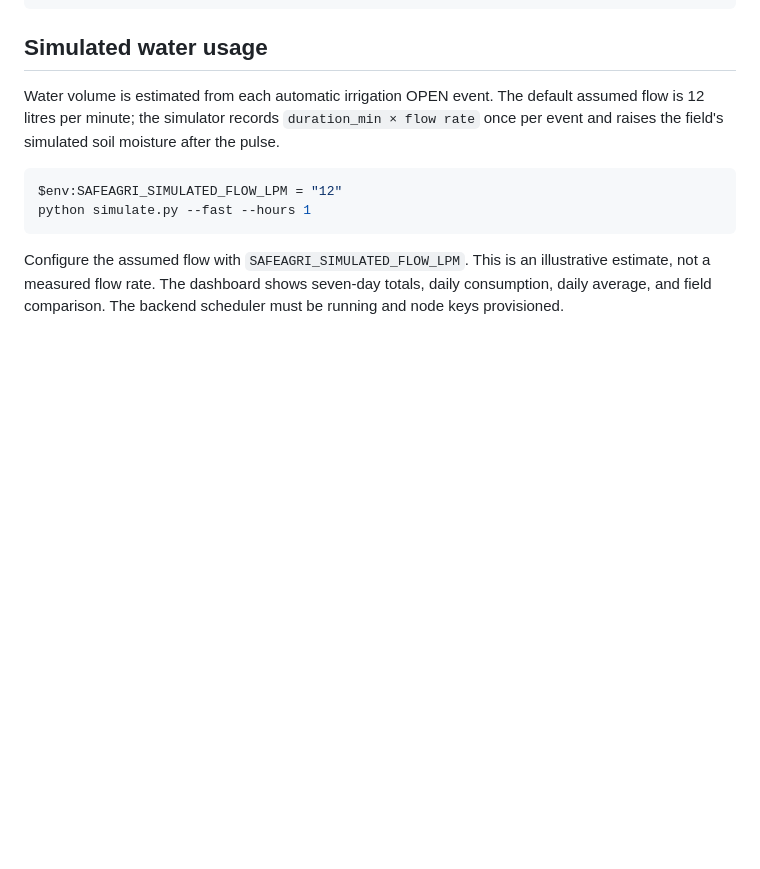
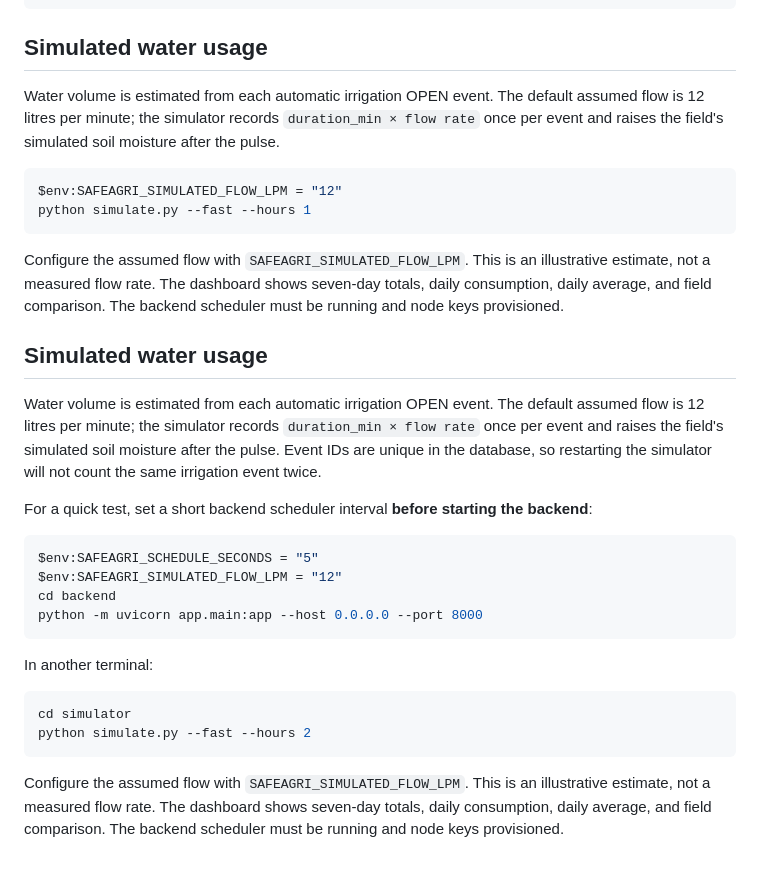
Before and after one commit to LameckM/safeagri-zm, a Markdown page: simulator/README.md, the part around the change. Drawn GitHub-style; blank space fills up the shorter version.

Commit message:
Document water simulation test procedure

````diff
--- a/simulator/README.md
+++ b/simulator/README.md
@@ -79,3 +79,25 @@ python simulate.py --fast --hours 1
 ```
 
 Configure the assumed flow with `SAFEAGRI_SIMULATED_FLOW_LPM`. This is an illustrative estimate, not a measured flow rate. The dashboard shows seven-day totals, daily consumption, daily average, and field comparison. The backend scheduler must be running and node keys provisioned.
+
+## Simulated water usage
+
+Water volume is estimated from each automatic irrigation OPEN event. The default assumed flow is 12 litres per minute; the simulator records `duration_min × flow rate` once per event and raises the field's simulated soil moisture after the pulse. Event IDs are unique in the database, so restarting the simulator will not count the same irrigation event twice.
+
+For a quick test, set a short backend scheduler interval **before starting the backend**:
+
+```powershell
+$env:SAFEAGRI_SCHEDULE_SECONDS = "5"
+$env:SAFEAGRI_SIMULATED_FLOW_LPM = "12"
+cd backend
+python -m uvicorn app.main:app --host 0.0.0.0 --port 8000
+```
+
+In another terminal:
+
+```powershell
+cd simulator
+python simulate.py --fast --hours 2
+```
+
+Configure the assumed flow with `SAFEAGRI_SIMULATED_FLOW_LPM`. This is an illustrative estimate, not a measured flow rate. The dashboard shows seven-day totals, daily consumption, daily average, and field comparison. The backend scheduler must be running and node keys provisioned.
````
